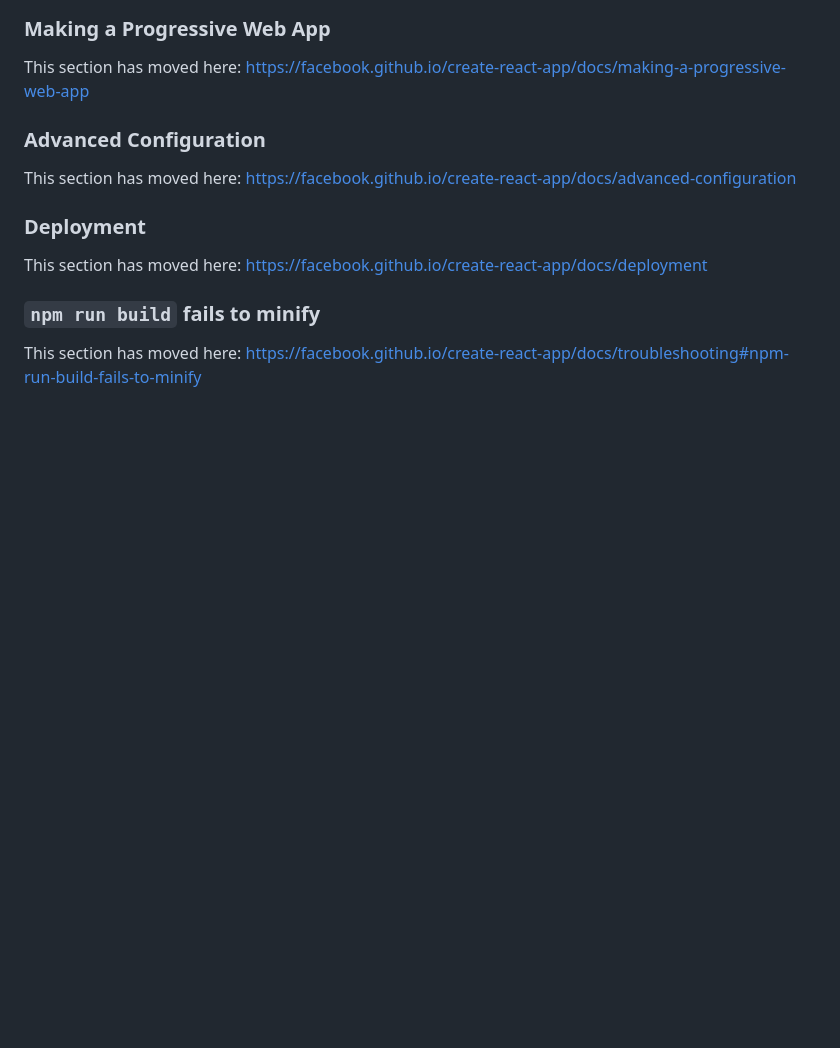
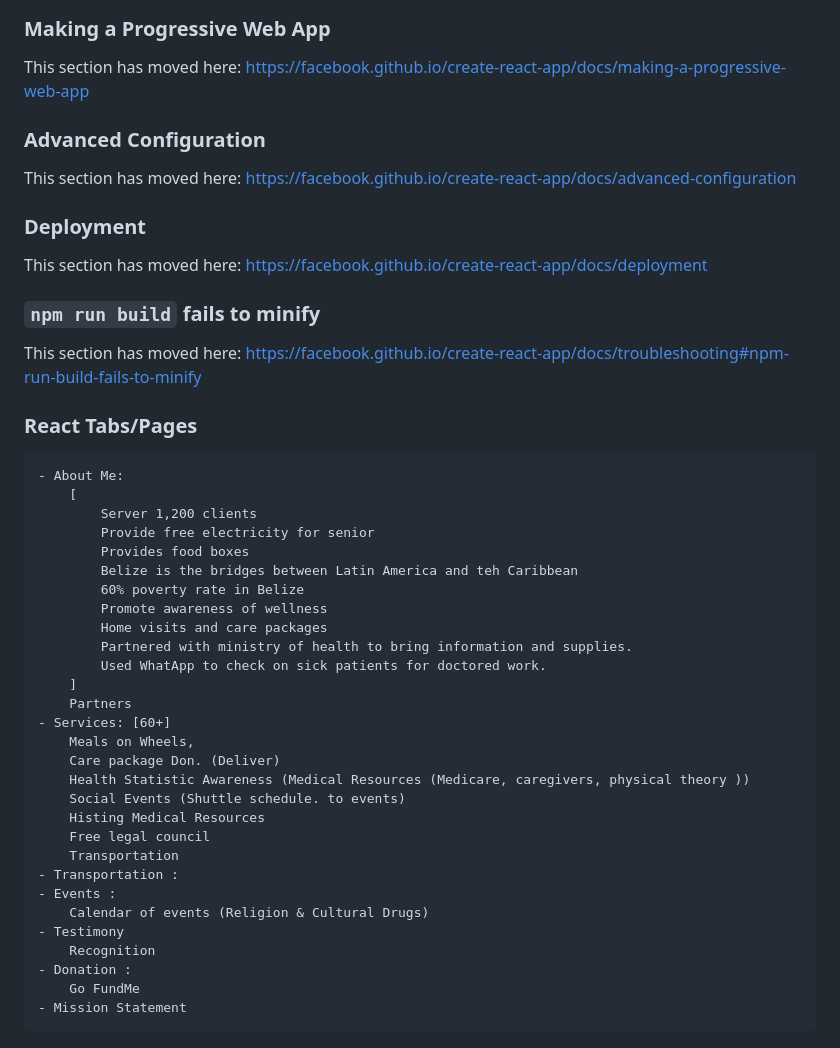
Before and after one commit to Dhruv0705/React, a Markdown page: react_belize/README.md, the part around the change. Rendered like a GitHub page; blank space fills up the shorter version.

Commit message:
Update ReadMe Added React Tabs/Pages Layout

```diff
--- a/react_belize/README.md
+++ b/react_belize/README.md
@@ -68,3 +68,35 @@ This section has moved here: [https://facebook.github.io/create-react-app/docs/d
 ### `npm run build` fails to minify
 
 This section has moved here: [https://facebook.github.io/create-react-app/docs/troubleshooting#npm-run-build-fails-to-minify](https://facebook.github.io/create-react-app/docs/troubleshooting#npm-run-build-fails-to-minify)
+
+### React Tabs/Pages
+    - About Me:
+        [
+            Server 1,200 clients
+            Provide free electricity for senior
+            Provides food boxes
+            Belize is the bridges between Latin America and teh Caribbean
+            60% poverty rate in Belize
+            Promote awareness of wellness
+            Home visits and care packages
+            Partnered with ministry of health to bring information and supplies.
+            Used WhatApp to check on sick patients for doctored work.
+        ]
+        Partners
+    - Services: [60+]
+        Meals on Wheels,
+        Care package Don. (Deliver)
+        Health Statistic Awareness (Medical Resources (Medicare, caregivers, physical theory ))
+        Social Events (Shuttle schedule. to events)
+        Histing Medical Resources
+        Free legal council
+        Transportation
+    - Transportation :
+    - Events :
+        Calendar of events (Religion & Cultural Drugs)
+    - Testimony
+        Recognition
+    - Donation :
+        Go FundMe
+    - Mission Statement
+  -
```
